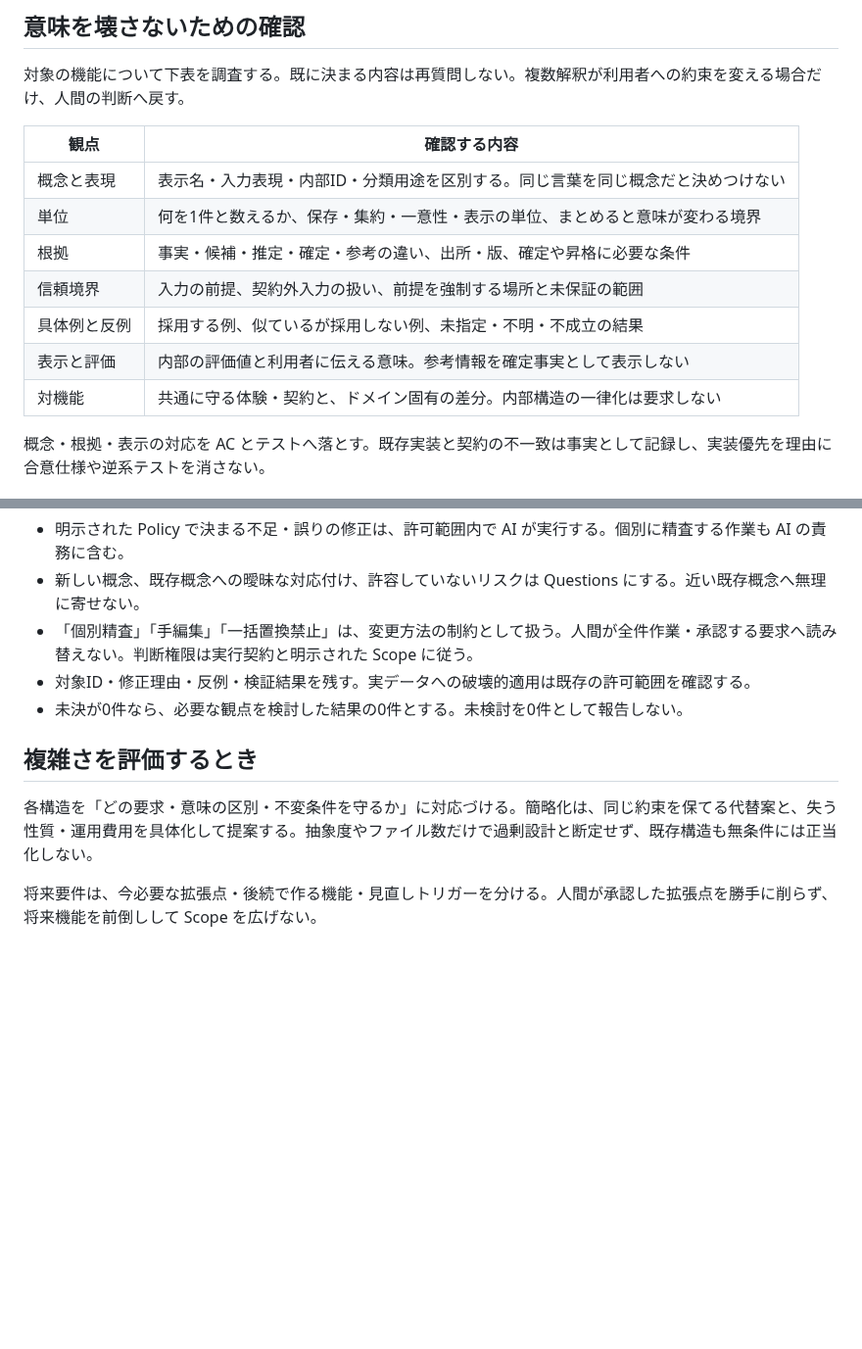
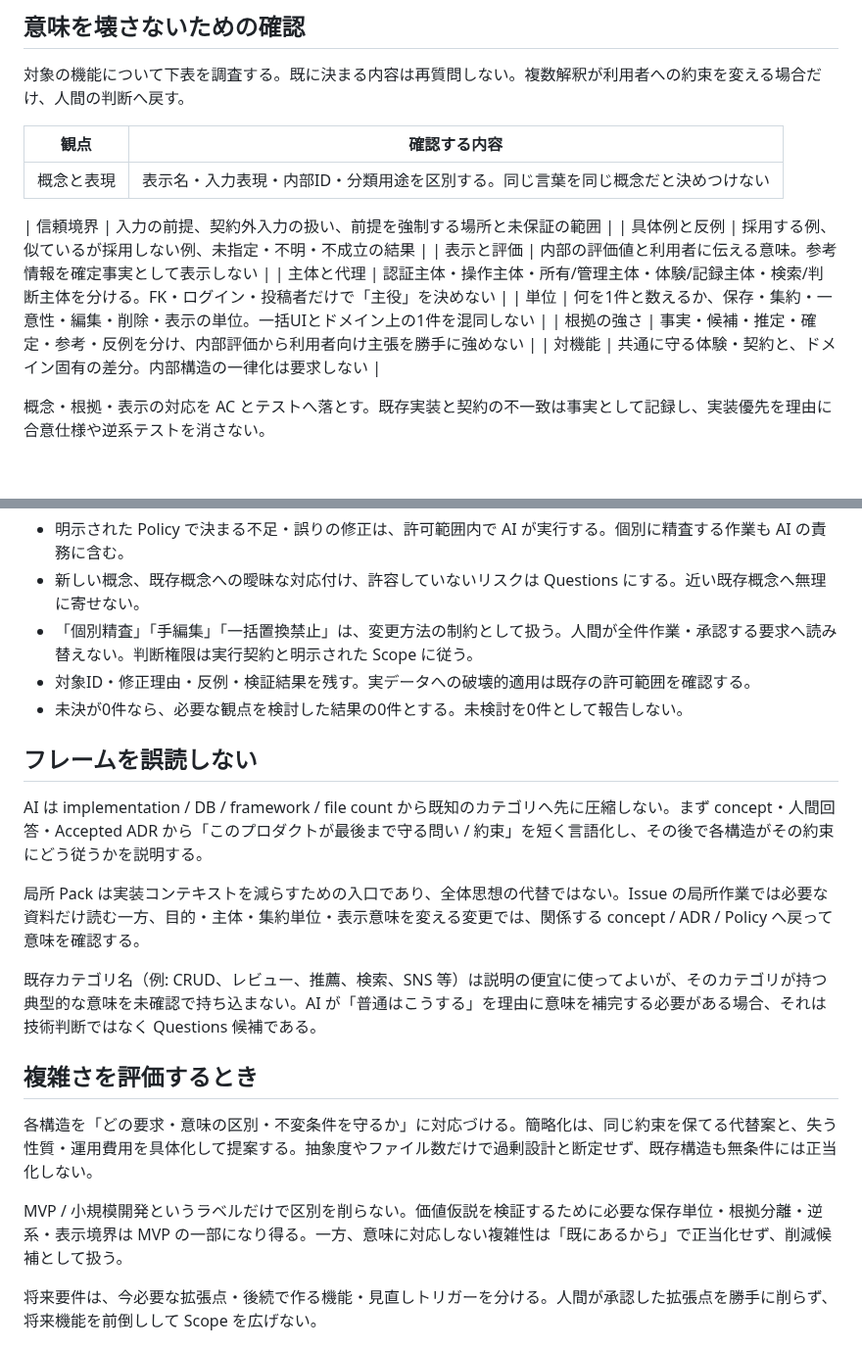
Before and after one commit to sm-wanko/Human-on-exception, a Markdown page: docs/rules/domain-decisions.md, 2 parts joined by grey strips. Shown at 98% size. GitHub-like rendering; blank space fills up the shorter version.

Commit message:
docs: add framing and semantic actor rules

```diff
--- a/docs/rules/domain-decisions.md
+++ b/docs/rules/domain-decisions.md
@@ -23,11 +23,13 @@
 | 観点 | 確認する内容 |
 |---|---|
 | 概念と表現 | 表示名・入力表現・内部ID・分類用途を区別する。同じ言葉を同じ概念だと決めつけない |
-| 単位 | 何を1件と数えるか、保存・集約・一意性・表示の単位、まとめると意味が変わる境界 |
-| 根拠 | 事実・候補・推定・確定・参考の違い、出所・版、確定や昇格に必要な条件 |
+
 | 信頼境界 | 入力の前提、契約外入力の扱い、前提を強制する場所と未保証の範囲 |
 | 具体例と反例 | 採用する例、似ているが採用しない例、未指定・不明・不成立の結果 |
 | 表示と評価 | 内部の評価値と利用者に伝える意味。参考情報を確定事実として表示しない |
+| 主体と代理 | 認証主体・操作主体・所有/管理主体・体験/記録主体・検索/判断主体を分ける。FK・ログイン・投稿者だけで「主役」を決めない |
+| 単位 | 何を1件と数えるか、保存・集約・一意性・編集・削除・表示の単位。一括UIとドメイン上の1件を混同しない |
+| 根拠の強さ | 事実・候補・推定・確定・参考・反例を分け、内部評価から利用者向け主張を勝手に強めない |
 | 対機能 | 共通に守る体験・契約と、ドメイン固有の差分。内部構造の一律化は要求しない |
 
 概念・根拠・表示の対応を AC とテストへ落とす。既存実装と契約の不一致は事実として記録し、実装優先を理由に合意仕様や逆系テストを消さない。
@@ -40,9 +42,19 @@
 - 対象ID・修正理由・反例・検証結果を残す。実データへの破壊的適用は既存の許可範囲を確認する。
 - 未決が0件なら、必要な観点を検討した結果の0件とする。未検討を0件として報告しない。
 
+## フレームを誤読しない
+
+AI は implementation / DB / framework / file count から既知のカテゴリへ先に圧縮しない。まず concept・人間回答・Accepted ADR から「このプロダクトが最後まで守る問い / 約束」を短く言語化し、その後で各構造がその約束にどう従うかを説明する。
+
+局所 Pack は実装コンテキストを減らすための入口であり、全体思想の代替ではない。Issue の局所作業では必要な資料だけ読む一方、目的・主体・集約単位・表示意味を変える変更では、関係する concept / ADR / Policy へ戻って意味を確認する。
+
+既存カテゴリ名（例: CRUD、レビュー、推薦、検索、SNS 等）は説明の便宜に使ってよいが、そのカテゴリが持つ典型的な意味を未確認で持ち込まない。AI が「普通はこうする」を理由に意味を補完する必要がある場合、それは技術判断ではなく Questions 候補である。
+
 ## 複雑さを評価するとき
 
 各構造を「どの要求・意味の区別・不変条件を守るか」に対応づける。簡略化は、同じ約束を保てる代替案と、失う性質・運用費用を具体化して提案する。抽象度やファイル数だけで過剰設計と断定せず、既存構造も無条件には正当化しない。
+
+MVP / 小規模開発というラベルだけで区別を削らない。価値仮説を検証するために必要な保存単位・根拠分離・逆系・表示境界は MVP の一部になり得る。一方、意味に対応しない複雑性は「既にあるから」で正当化せず、削減候補として扱う。
 
 将来要件は、今必要な拡張点・後続で作る機能・見直しトリガーを分ける。人間が承認した拡張点を勝手に削らず、将来機能を前倒しして Scope を広げない。
 
```
